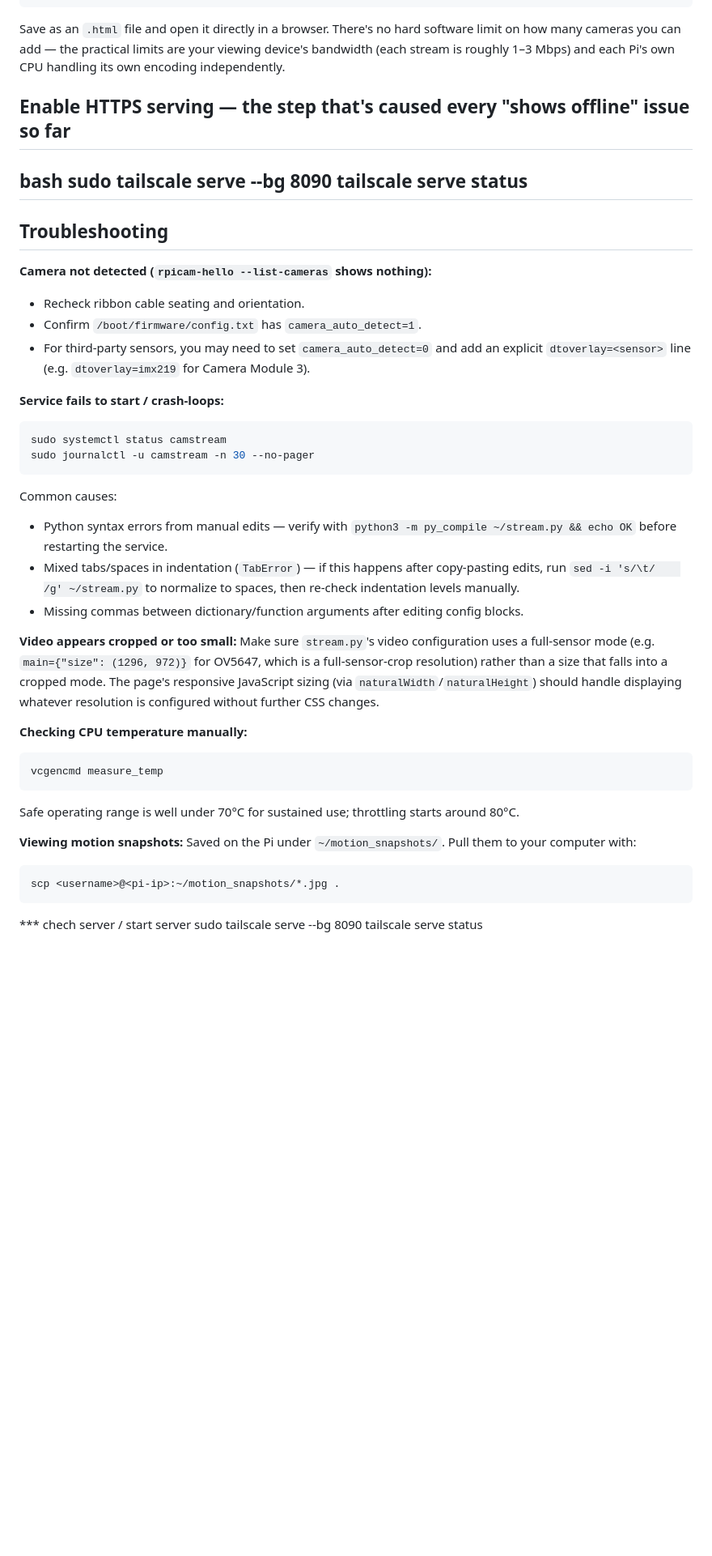
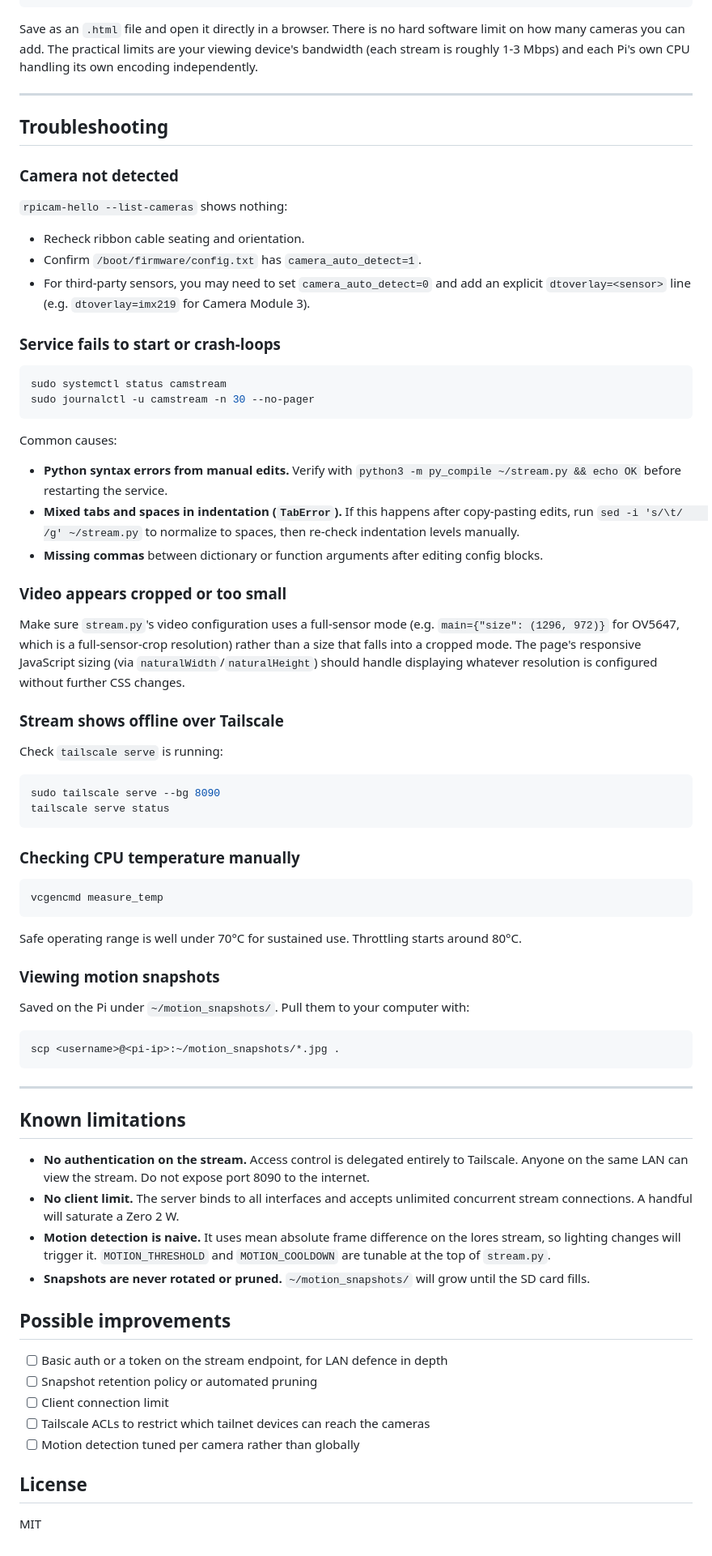
Before and after one commit to Surin-Learning-Lab/camera-dashboard, a Markdown page: README.md, the part around one of its changes. Shown at 81% size. GitHub-like rendering; blank space fills up the shorter version.

````diff
--- a/README.md
+++ b/README.md
@@ -265,47 +275,79 @@ Since each Pi runs its own independent stream server, you can view several at on
 </html>
 ```
 
-Save as an `.html` file and open it directly in a browser. There's no hard software limit on how many cameras you can add — the practical limits are your viewing device's bandwidth (each stream is roughly 1–3 Mbps) and each Pi's own CPU handling its own encoding independently.
+Save as an `.html` file and open it directly in a browser. There is no hard software limit on how many cameras you can add. The practical limits are your viewing device's bandwidth (each stream is roughly 1-3 Mbps) and each Pi's own CPU handling its own encoding independently.
 
-
-## Enable HTTPS serving — the step that's caused every "shows offline" issue so far
-
-bash
-sudo tailscale serve --bg 8090
-tailscale serve status
 ---
 
 ## Troubleshooting
 
-**Camera not detected (`rpicam-hello --list-cameras` shows nothing):**
+### Camera not detected
+
+`rpicam-hello --list-cameras` shows nothing:
+
 - Recheck ribbon cable seating and orientation.
 - Confirm `/boot/firmware/config.txt` has `camera_auto_detect=1`.
 - For third-party sensors, you may need to set `camera_auto_detect=0` and add an explicit `dtoverlay=<sensor>` line (e.g. `dtoverlay=imx219` for Camera Module 3).
 
-**Service fails to start / crash-loops:**
+### Service fails to start or crash-loops
+
 ```bash
 sudo systemctl status camstream
 sudo journalctl -u camstream -n 30 --no-pager
 ```
+
 Common causes:
-- Python syntax errors from manual edits — verify with `python3 -m py_compile ~/stream.py && echo OK` before restarting the service.
-- Mixed tabs/spaces in indentation (`TabError`) — if this happens after copy-pasting edits, run `sed -i 's/\t/    /g' ~/stream.py` to normalize to spaces, then re-check indentation levels manually.
-- Missing commas between dictionary/function arguments after editing config blocks.
 
-**Video appears cropped or too small:**
+- **Python syntax errors from manual edits.** Verify with `python3 -m py_compile ~/stream.py && echo OK` before restarting the service.
+- **Mixed tabs and spaces in indentation (`TabError`).** If this happens after copy-pasting edits, run `sed -i 's/\t/    /g' ~/stream.py` to normalize to spaces, then re-check indentation levels manually.
+- **Missing commas** between dictionary or function arguments after editing config blocks.
+
+### Video appears cropped or too small
+
 Make sure `stream.py`'s video configuration uses a full-sensor mode (e.g. `main={"size": (1296, 972)}` for OV5647, which is a full-sensor-crop resolution) rather than a size that falls into a cropped mode. The page's responsive JavaScript sizing (via `naturalWidth`/`naturalHeight`) should handle displaying whatever resolution is configured without further CSS changes.
 
-**Checking CPU temperature manually:**
+### Stream shows offline over Tailscale
+
+Check `tailscale serve` is running:
+
+```bash
+sudo tailscale serve --bg 8090
+tailscale serve status
+```
+
+### Checking CPU temperature manually
+
 ```bash
 vcgencmd measure_temp
 ```
-Safe operating range is well under 70°C for sustained use; throttling starts around 80°C.
 
-**Viewing motion snapshots:**
+Safe operating range is well under 70°C for sustained use. Throttling starts around 80°C.
+
+### Viewing motion snapshots
+
 Saved on the Pi under `~/motion_snapshots/`. Pull them to your computer with:
+
 ```bash
 scp <username>@<pi-ip>:~/motion_snapshots/*.jpg .
 ```
-*** chech server / start server
-sudo tailscale serve --bg 8090
-tailscale serve status
+
+---
+
+## Known limitations
+
+- **No authentication on the stream.** Access control is delegated entirely to Tailscale. Anyone on the same LAN can view the stream. Do not expose port 8090 to the internet.
+- **No client limit.** The server binds to all interfaces and accepts unlimited concurrent stream connections. A handful will saturate a Zero 2 W.
+- **Motion detection is naive.** It uses mean absolute frame difference on the lores stream, so lighting changes will trigger it. `MOTION_THRESHOLD` and `MOTION_COOLDOWN` are tunable at the top of `stream.py`.
+- **Snapshots are never rotated or pruned.** `~/motion_snapshots/` will grow until the SD card fills.
+
+## Possible improvements
+
+- [ ] Basic auth or a token on the stream endpoint, for LAN defence in depth
+- [ ] Snapshot retention policy or automated pruning
+- [ ] Client connection limit
+- [ ] Tailscale ACLs to restrict which tailnet devices can reach the cameras
+- [ ] Motion detection tuned per camera rather than globally
+
+## License
+
+MIT
````
Also changed, not shown: other parts of README.md (+91 -81 lines).
